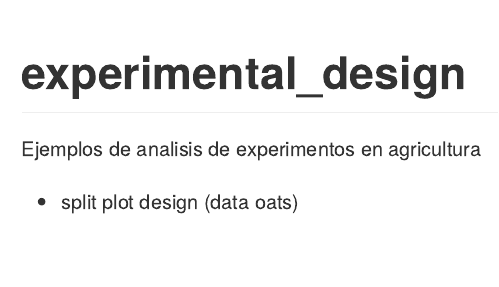
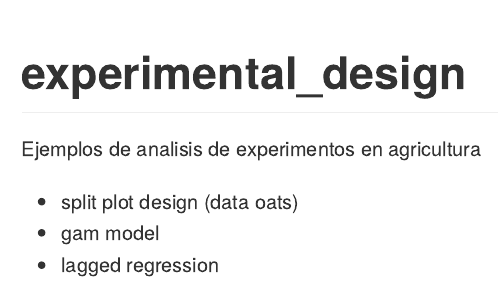
Before and after one commit to juanchiem/experimental_design, an R Markdown document (README.Rmd): the page in a window 1100 px wide, from its top. Rendered offline with R 4.5, knitr and Pandoc, with nearby package versions.

Commit message:
Update README.Rmd

```diff
--- a/README.Rmd
+++ b/README.Rmd
@@ -19,3 +19,5 @@ knitr::opts_chunk$set(
 Ejemplos de analisis de experimentos en agricultura
 
 - split plot design (data oats)
+- gam model
+- lagged regression
```
